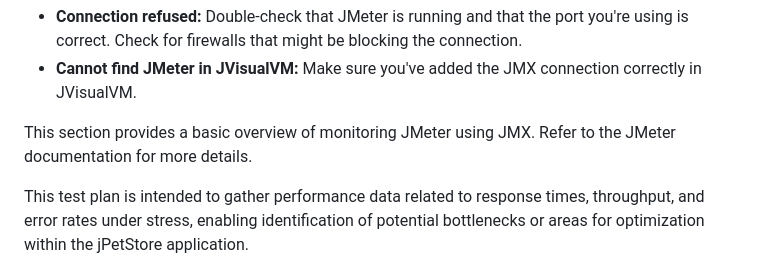
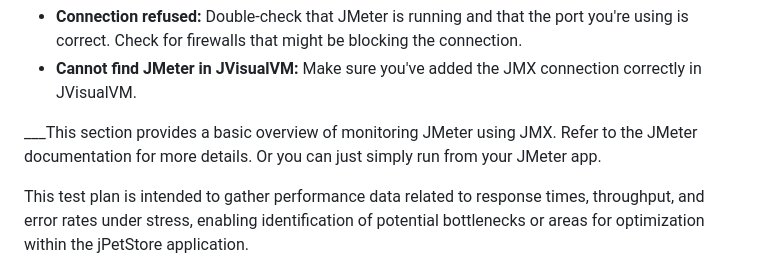
Before and after one commit to bugnificent/jmeter-test, a Markdown page: README.md, the part around the change. Drawn GitHub-style.

```diff
--- a/README.md
+++ b/README.md
@@ -67,7 +67,7 @@ While the available MBeans can vary slightly between JMeter versions, some commo
 *   **Connection refused:** Double-check that JMeter is running and that the port you're using is correct. Check for firewalls that might be blocking the connection.
 *   **Cannot find JMeter in JVisualVM:**  Make sure you've added the JMX connection correctly in JVisualVM.
 
-This section provides a basic overview of monitoring JMeter using JMX.  Refer to the JMeter documentation for more details.
+___This section provides a basic overview of monitoring JMeter using JMX.  Refer to the JMeter documentation for more details. Or you can just simply run from your JMeter app.
 
 This test plan is intended to gather performance data related to response times, throughput, and error rates under stress, enabling identification of potential bottlenecks or areas for optimization within the jPetStore application.
 
```
